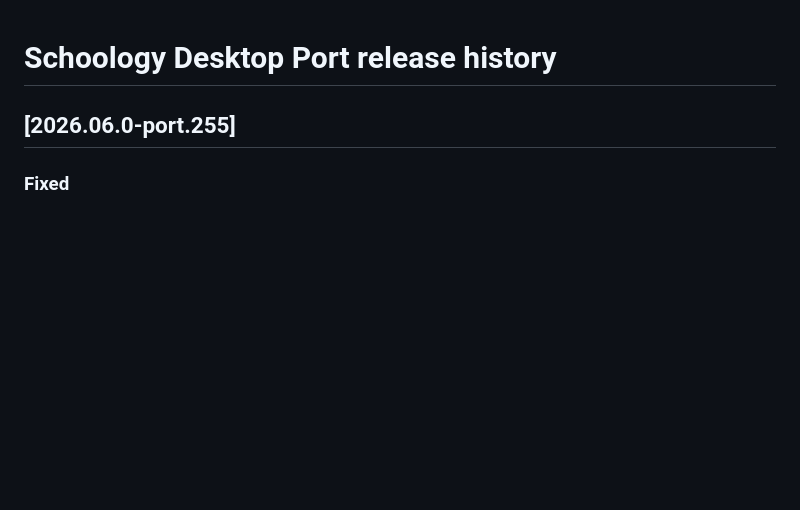
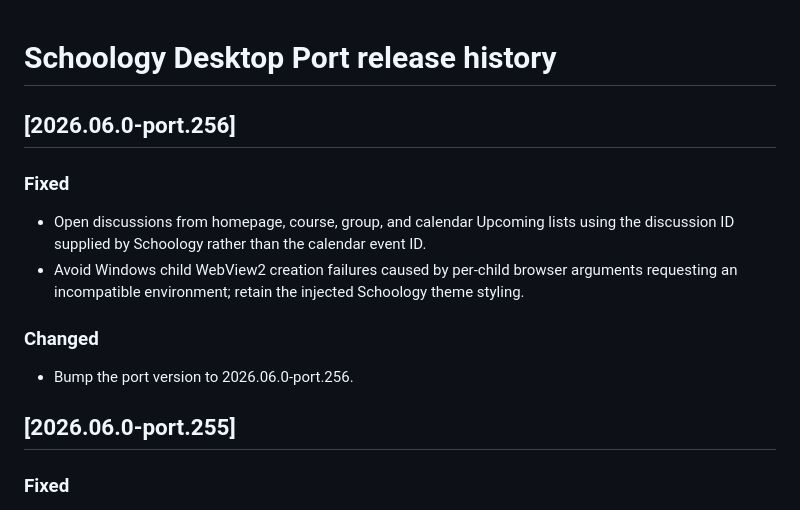
Before and after one commit to tling0001/schoology-for-desktop-port, a Markdown page: RELEASE_NOTES.md, the part around the change. Rendered like a GitHub page; blank space fills up the shorter version.

Commit message:
Document port.256 WebView2 and discussion fixes

```diff
--- a/RELEASE_NOTES.md
+++ b/RELEASE_NOTES.md
@@ -1,4 +1,13 @@
 # Schoology Desktop Port release history
+
+## [2026.06.0-port.256]
+
+### Fixed
+- Open discussions from homepage, course, group, and calendar Upcoming lists using the discussion ID supplied by Schoology rather than the calendar event ID.
+- Avoid Windows child WebView2 creation failures caused by per-child browser arguments requesting an incompatible environment; retain the injected Schoology theme styling.
+
+### Changed
+- Bump the port version to 2026.06.0-port.256.
 
 ## [2026.06.0-port.255]
 
```
